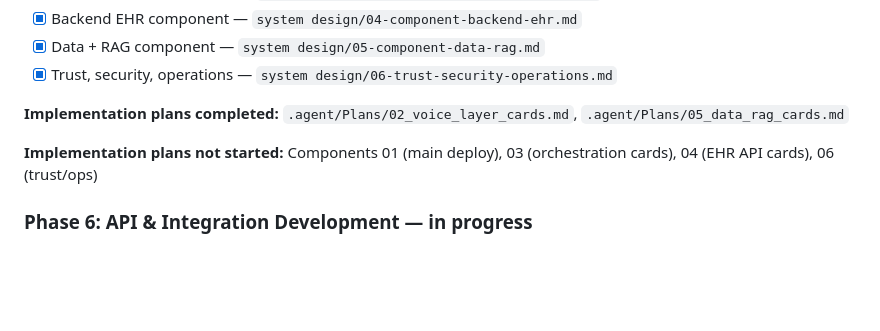
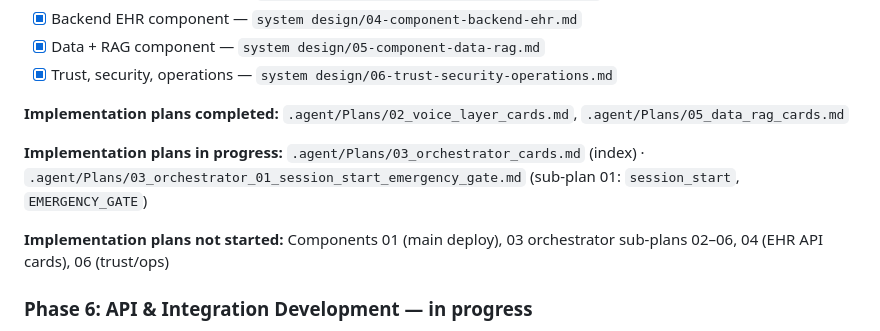
Before and after one commit to HamzaFayaz/MedCall-AI, a Markdown page: progress.md, the part around the change. Drawn GitHub-style; blank space fills up the shorter version.

Commit message:
Update progress tracking with current implementation plans in progress and clarify plans not started

```diff
--- a/progress.md
+++ b/progress.md
@@ -49,7 +49,9 @@ Track your progress through the Mercy General Voice Agent. Update this file as y
 
 **Implementation plans completed:** `.agent/Plans/02_voice_layer_cards.md`, `.agent/Plans/05_data_rag_cards.md`
 
-**Implementation plans not started:** Components 01 (main deploy), 03 (orchestration cards), 04 (EHR API cards), 06 (trust/ops)
+**Implementation plans in progress:** `.agent/Plans/03_orchestrator_cards.md` (index) · `.agent/Plans/03_orchestrator_01_session_start_emergency_gate.md` (sub-plan 01: `session_start`, `EMERGENCY_GATE`)
+
+**Implementation plans not started:** Components 01 (main deploy), 03 orchestrator sub-plans 02–06, 04 (EHR API cards), 06 (trust/ops)
 
 ### Phase 6: API & Integration Development — **in progress**
 
```
